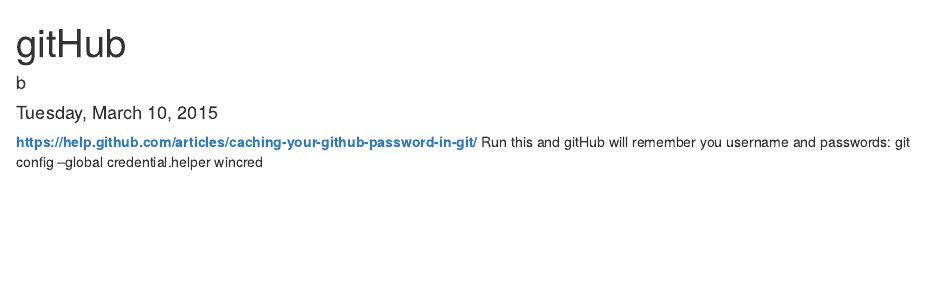
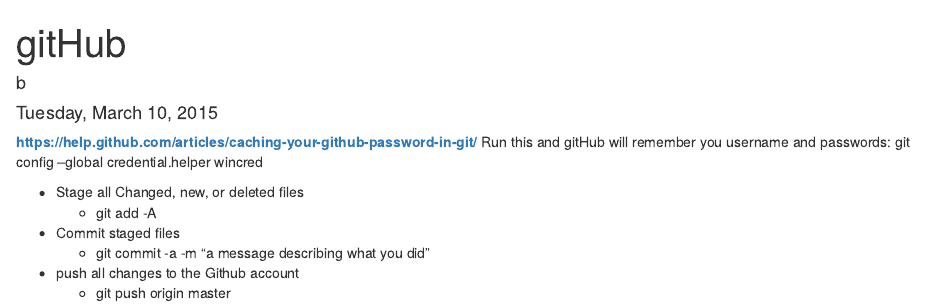
Before and after one commit to willbmisled/OddAndEnds, an R Markdown document (gitHub.Rmd): the page in a window 1100 px wide, from its top. Rendered offline with R 4.5, knitr and Pandoc, with nearby package versions.

Commit message:
small changes

```diff
--- a/gitHub.Rmd
+++ b/gitHub.Rmd
@@ -7,3 +7,10 @@
 
 **https://help.github.com/articles/caching-your-github-password-in-git/**
 Run this and gitHub will remember you username and passwords: git config --global credential.helper wincred
+
+* Stage all Changed, new, or deleted files
+  - git add -A
+* Commit staged files
+  - git commit -a -m "a message describing what you did"
+* push all changes to the Github account
+  - git push origin master
```
